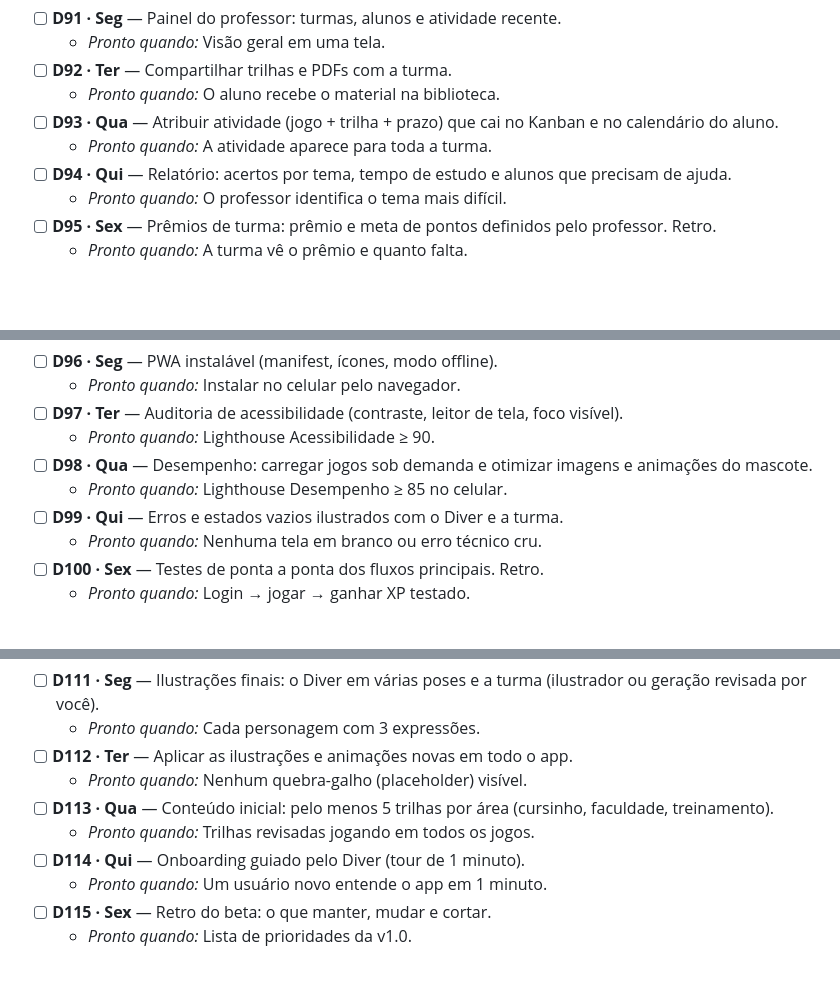
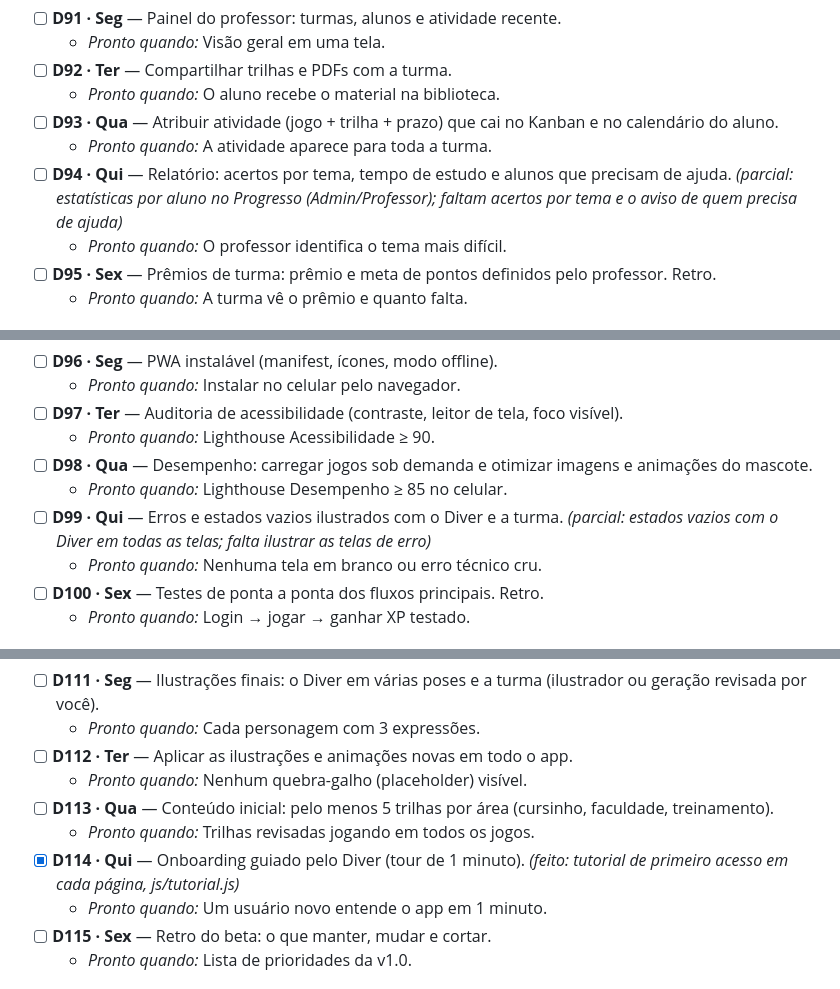
Before and after one commit to allissondella/diver, a Markdown page: docs/ROADMAP.md, 3 parts joined by grey strips. GitHub-like rendering; blank space fills up the shorter version.

```diff
--- a/docs/ROADMAP.md
+++ b/docs/ROADMAP.md
@@ -292,7 +292,7 @@
   - _Pronto quando:_ O aluno recebe o material na biblioteca.
 - [ ] **D93 · Qua** — Atribuir atividade (jogo + trilha + prazo) que cai no Kanban e no calendário do aluno.
   - _Pronto quando:_ A atividade aparece para toda a turma.
-- [ ] **D94 · Qui** — Relatório: acertos por tema, tempo de estudo e alunos que precisam de ajuda.
+- [ ] **D94 · Qui** — Relatório: acertos por tema, tempo de estudo e alunos que precisam de ajuda. _(parcial: estatísticas por aluno no Progresso (Admin/Professor); faltam acertos por tema e o aviso de quem precisa de ajuda)_
   - _Pronto quando:_ O professor identifica o tema mais difícil.
 - [ ] **D95 · Sex** — Prêmios de turma: prêmio e meta de pontos definidos pelo professor. Retro.
   - _Pronto quando:_ A turma vê o prêmio e quanto falta.
@@ -306,7 +306,7 @@
   - _Pronto quando:_ Lighthouse Acessibilidade ≥ 90.
 - [ ] **D98 · Qua** — Desempenho: carregar jogos sob demanda e otimizar imagens e animações do mascote.
   - _Pronto quando:_ Lighthouse Desempenho ≥ 85 no celular.
-- [ ] **D99 · Qui** — Erros e estados vazios ilustrados com o Diver e a turma.
+- [ ] **D99 · Qui** — Erros e estados vazios ilustrados com o Diver e a turma. _(parcial: estados vazios com o Diver em todas as telas; falta ilustrar as telas de erro)_
   - _Pronto quando:_ Nenhuma tela em branco ou erro técnico cru.
 - [ ] **D100 · Sex** — Testes de ponta a ponta dos fluxos principais. Retro.
   - _Pronto quando:_ Login → jogar → ganhar XP testado.
@@ -348,7 +348,7 @@
   - _Pronto quando:_ Nenhum quebra-galho (placeholder) visível.
 - [ ] **D113 · Qua** — Conteúdo inicial: pelo menos 5 trilhas por área (cursinho, faculdade, treinamento).
   - _Pronto quando:_ Trilhas revisadas jogando em todos os jogos.
-- [ ] **D114 · Qui** — Onboarding guiado pelo Diver (tour de 1 minuto).
+- [x] **D114 · Qui** — Onboarding guiado pelo Diver (tour de 1 minuto). _(feito: tutorial de primeiro acesso em cada página, js/tutorial.js)_
   - _Pronto quando:_ Um usuário novo entende o app em 1 minuto.
 - [ ] **D115 · Sex** — Retro do beta: o que manter, mudar e cortar.
   - _Pronto quando:_ Lista de prioridades da v1.0.
```
Also changed, not shown: other parts of docs/ROADMAP.md (+4 -4 lines).
